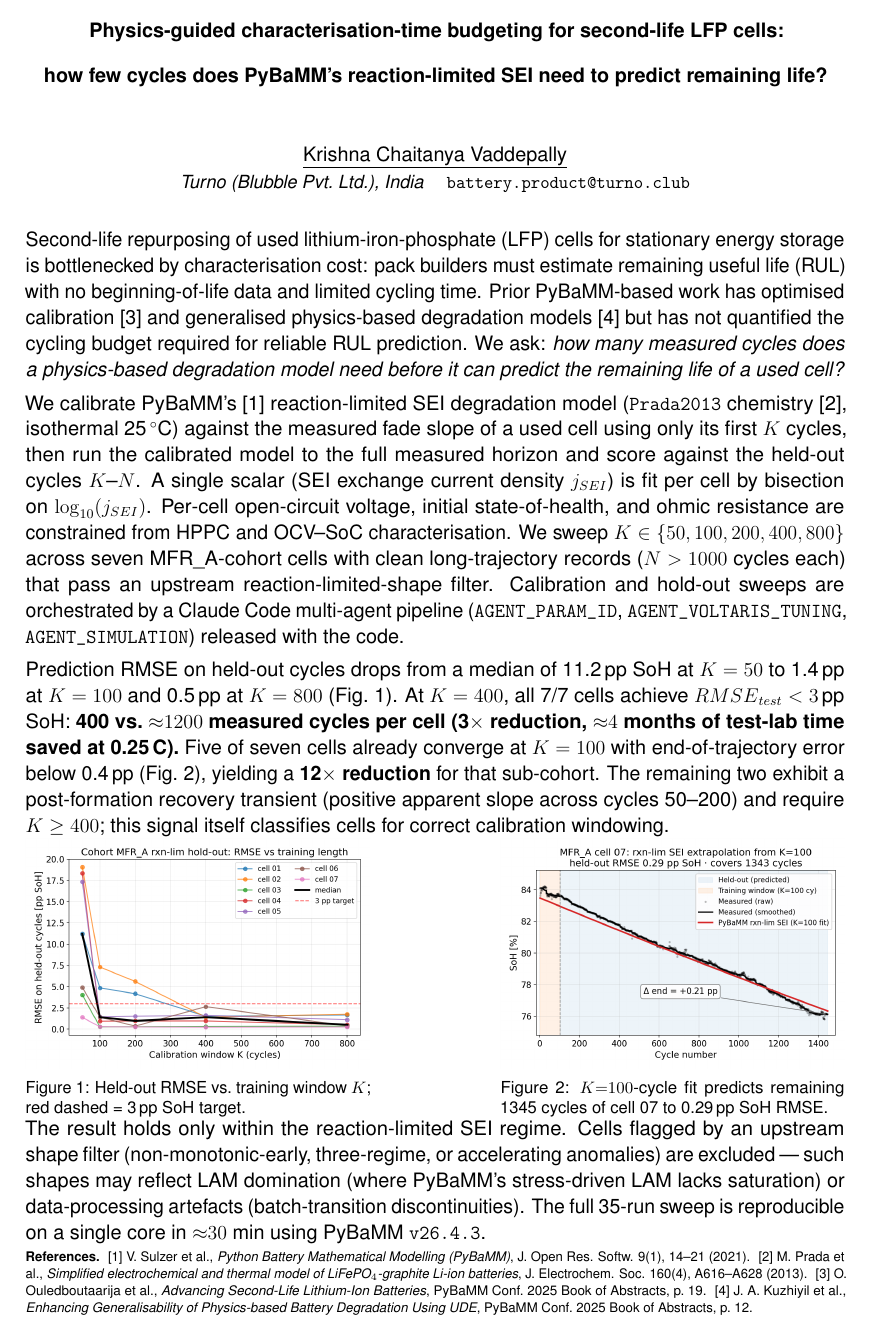
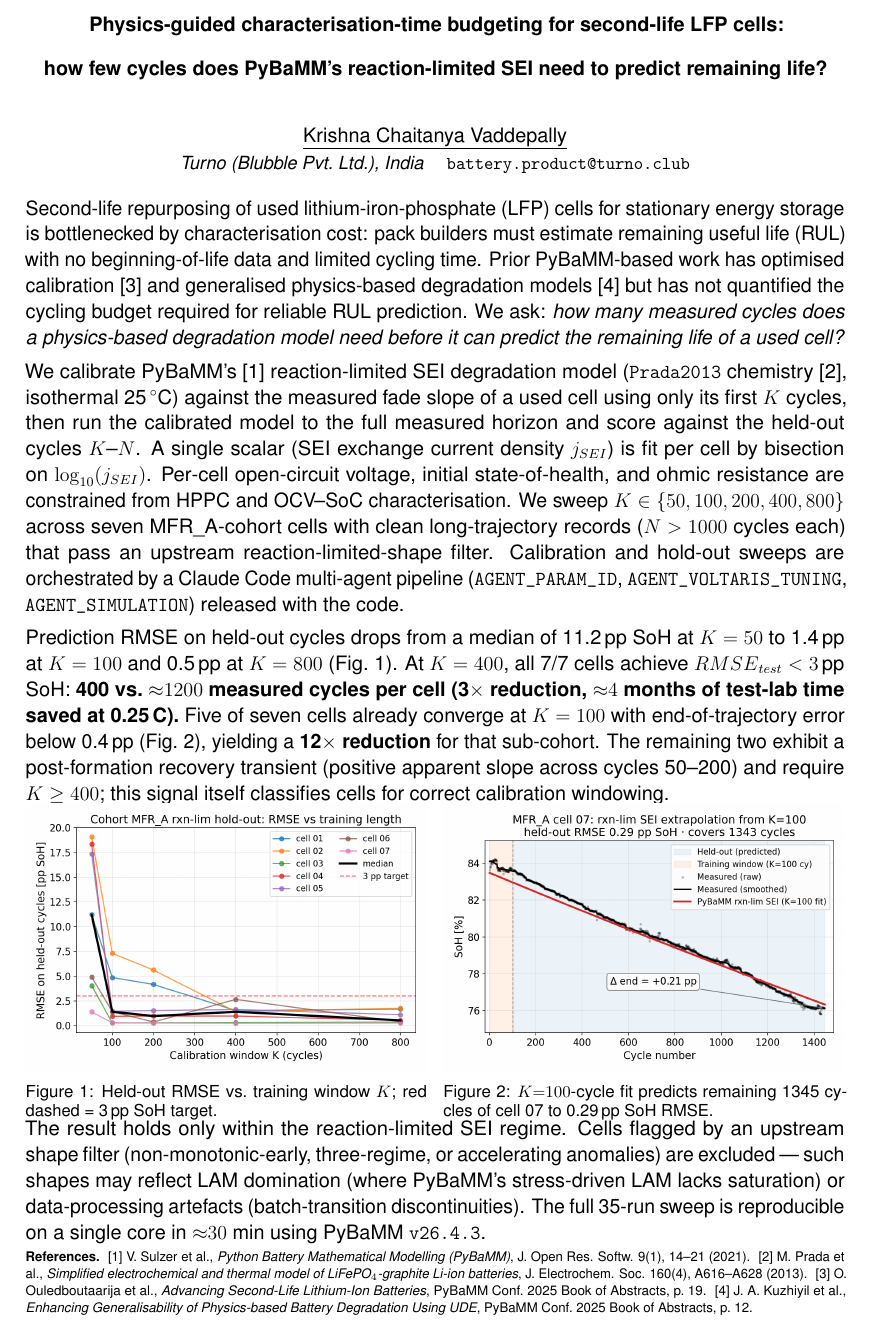
Before and after one commit to VKC-Turno/PyBaMM-Neural-ODE-RUL, a LaTeX document (paper/pybamm_conf_abstract.tex): the whole page. The pictures show the PDF file paper/pybamm_conf_abstract.pdf that the author committed with the source.

Commit message:
Widen figures to 0.49 textwidth each (minimal gap between)

```diff
--- a/paper/pybamm_conf_abstract.tex
+++ b/paper/pybamm_conf_abstract.tex
@@ -85,12 +85,12 @@ calibration windowing.
 \vspace{-1.0em}
 \begin{figure}[h!]
   \centering
-  \begin{subfigure}[t]{0.42\textwidth}
+  \begin{subfigure}[t]{0.49\textwidth}
     \includegraphics[width=\linewidth]{holdout_rmse_vs_K.png}
     \caption*{\footnotesize Figure 1: Held-out RMSE vs.\ training window
       $K$; red dashed = 3\,pp SoH target.}
   \end{subfigure}\hfill
-  \begin{subfigure}[t]{0.42\textwidth}
+  \begin{subfigure}[t]{0.49\textwidth}
     \includegraphics[width=\linewidth]{fig2_trajectory_cell_07.png}
     \caption*{\footnotesize Figure 2: $K{=}100$-cycle fit predicts
       remaining 1345 cycles of cell~07 to 0.29\,pp SoH RMSE.}
```
Also changed, not shown: paper/pybamm_conf_abstract.pdf.
